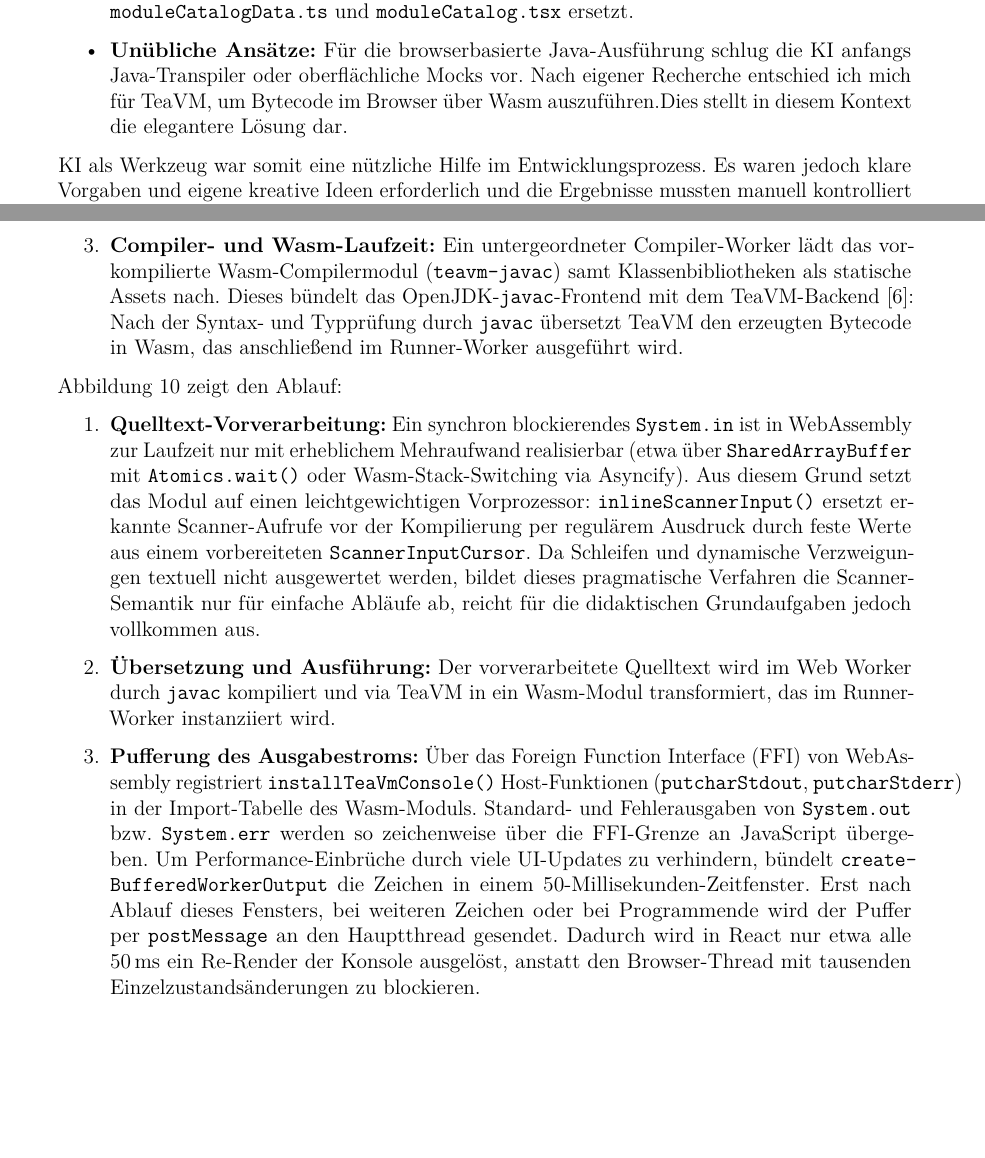
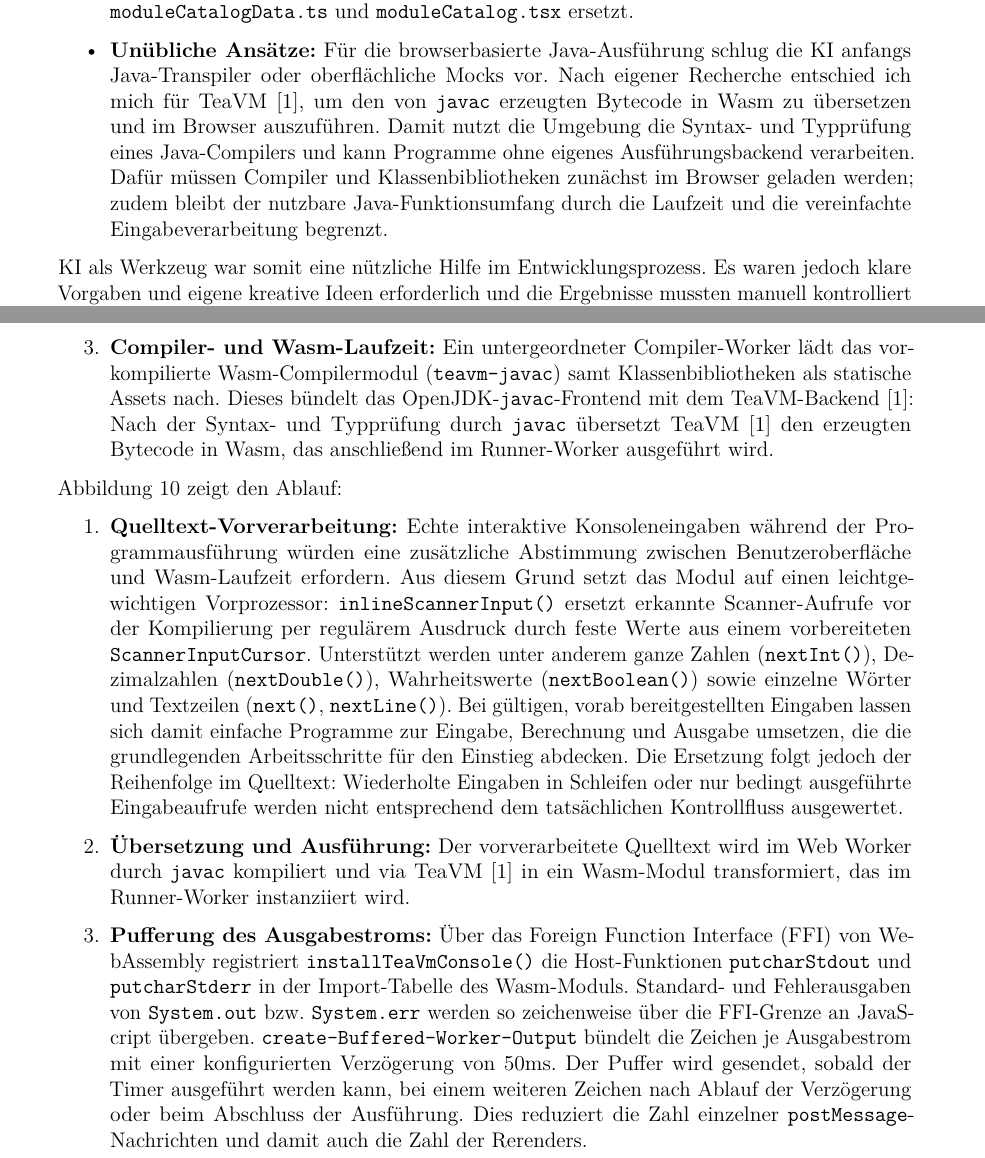
Before and after one commit to Markussus/ProjektArbeit_GI_Plattform, a LaTeX document (docs/documentation/documentation.tex, which reads docs/documentation/includes/03_KI/03_01.tex, docs/documentation/includes/04_Designentscheidungen/04_08.tex): two parts of pages 12 and 32 of 43, joined at a grey line, cut so that both start at the same text, the shorter picture padded with empty space. Compiled offline with pdfLaTeX.

Commit message:
feat: Docu changes

```diff
--- a/docs/documentation/includes/03_KI/03_01.tex
+++ b/docs/documentation/includes/03_KI/03_01.tex
@@ -30,7 +30,7 @@ Die Aufgabenstellung von Prof. Dr. Braun sah vor, generative \gls{ki} intensiv i
 Sprachmodelle sparten Zeit bei Standardstrukturen, Testfällen und \gls{ui}-Gerüsten. Gleichzeitig zeigten sich zwei wesentliche Grenzen:
 \begin{itemize}
   \item \textbf{Hang zur Überkomplexität:} Werkzeuge schlugen mehrfach überdimensionierte Hilfsklassen oder globale Zustände vor. Ein generierter Entwurf für ein dynamisches, zustandsbehaftetes Routingsystem wurde verworfen und durch die zwei einfachen Dateien \verb|moduleCatalogData.ts| und \verb|moduleCatalog.tsx| ersetzt.
-  \item \textbf{Unübliche Ansätze:} Für die browserbasierte Java-Ausführung schlug die \gls{ki} anfangs Java-Transpiler oder oberflächliche Mocks vor. Nach eigener Recherche entschied ich mich für TeaVM, um Bytecode im Browser über \gls{wasm} auszuführen.Dies stellt in diesem Kontext die elegantere Lösung dar.
+  \item \textbf{Unübliche Ansätze:} Für die browserbasierte Java-Ausführung schlug die \gls{ki} anfangs Java-Transpiler oder oberflächliche Mocks vor. Nach eigener Recherche entschied ich mich für TeaVM~\cite{teavm}, um den von \texttt{javac} erzeugten Bytecode in \gls{wasm} zu übersetzen und im Browser auszuführen. Damit nutzt die Umgebung die Syntax- und Typprüfung eines Java-Compilers und kann Programme ohne eigenes Ausführungsbackend verarbeiten. Dafür müssen Compiler und Klassenbibliotheken zunächst im Browser geladen werden; zudem bleibt der nutzbare Java-Funktionsumfang durch die Laufzeit und die vereinfachte Eingabeverarbeitung begrenzt.
 \end{itemize}
 
 KI als Werkzeug war somit eine nützliche Hilfe im Entwicklungsprozess. Es waren jedoch klare Vorgaben und eigene kreative Ideen erforderlich und die Ergebnisse mussten manuell kontrolliert werden.
--- a/docs/documentation/includes/04_Designentscheidungen/04_08.tex
+++ b/docs/documentation/includes/04_Designentscheidungen/04_08.tex
@@ -8,16 +8,16 @@ Die Umgebung folgt einer mehrschichtigen Architektur aus Präsentation, Orchestr
 \begin{enumerate}
   \item \textbf{Präsentationsschicht:} Der \verb|JavaExecutionProvider| stellt den vom Hook verwalteten Zustand als \verb|JavaExecutionSnapshot| bereit (Status, Konsolenausgaben, Diagnosen und Artefakte). Im Monaco-Editor~\cite{monacoeditor} (\verb|JavaEditorPanel|) begrenzt die Anwendung den Quelltext über \verb|javaEditorLimits.ts| auf 500.000~UTF-16-Codeeinheiten und 10.000~Zeilen und visualisiert Fehlermeldungen direkt im Code.
   \item \textbf{Orchestrierungsschicht:} Der Hook \verb|useJavaExecution| steuert den Lebenszyklus des Web Workers (\verb|javaRunner.worker.ts|) über asynchrone Nachrichten mit eindeutigen Request-\glspl{id}. Eine konfigurierbare Laufzeitüberwachung schützt vor Endlosschleifen: Überschreitet der Auftrag einschließlich Laden, Kompilieren und Ausführen das Zeitlimit, beendet der Hauptthread den Worker mittels \texttt{worker.\allowbreak{}terminate()} und startet eine neue Instanz. Die Programmausführung blockiert damit nicht den Hauptthread.
-  \item \textbf{Compiler- und \gls{wasm}-Laufzeit:} Ein untergeordneter Compiler-Worker lädt das vorkompilierte \gls{wasm}-Compilermodul (\texttt{teavm-javac}) samt Klassenbibliotheken als statische Assets nach. Dieses bündelt das OpenJDK-\verb|javac|-Frontend mit dem TeaVM-Backend~[6]: Nach der Syntax- und Typprüfung durch \verb|javac| übersetzt TeaVM den erzeugten Bytecode in \gls{wasm}, das anschließend im Runner-Worker ausgeführt wird.
+  \item \textbf{Compiler- und \gls{wasm}-Laufzeit:} Ein untergeordneter Compiler-Worker lädt das vorkompilierte \gls{wasm}-Compilermodul (\texttt{teavm-javac}) samt Klassenbibliotheken als statische Assets nach. Dieses bündelt das OpenJDK-\verb|javac|-Frontend mit dem TeaVM-Backend~\cite{teavm}: Nach der Syntax- und Typprüfung durch \verb|javac| übersetzt TeaVM~\cite{teavm} den erzeugten Bytecode in \gls{wasm}, das anschließend im Runner-Worker ausgeführt wird.
 \end{enumerate}
 
 
 
 Abbildung~\ref{fig:java_worker_ablauf} zeigt den Ablauf:
 \begin{enumerate}
-  \item \textbf{Quelltext-Vorverarbeitung:} Ein synchron blockierendes \texttt{System.in} ist in WebAssembly zur Laufzeit nur mit erheblichem Mehraufwand realisierbar (etwa über \texttt{SharedArrayBuffer} mit \texttt{Atomics.wait()} oder Wasm-Stack-Switching via Asyncify). Aus diesem Grund setzt das Modul auf einen leichtgewichtigen Vorprozessor: \verb|inlineScannerInput()| ersetzt erkannte Scanner-Aufrufe vor der Kompilierung per regulärem Ausdruck durch feste Werte aus einem vorbereiteten \verb|ScannerInputCursor|. Da Schleifen und dynamische Verzweigungen textuell nicht ausgewertet werden, bildet dieses pragmatische Verfahren die Scanner-Semantik nur für einfache Abläufe ab, reicht für die didaktischen Grundaufgaben jedoch vollkommen aus.
-  \item \textbf{Übersetzung und Ausführung:} Der vorverarbeitete Quelltext wird im Web Worker durch \verb|javac| kompiliert und via TeaVM in ein \gls{wasm}-Modul transformiert, das im Runner-Worker instanziiert wird.
-  \item \textbf{Pufferung des Ausgabestroms:} Über das Foreign Function Interface (\gls{ffi}) von WebAssembly registriert \verb|installTeaVmConsole()| Host-Funktionen (\texttt{putcharStdout}, \texttt{putcharStderr}) in der Import-Tabelle des Wasm-Moduls. Standard- und Fehlerausgaben von \texttt{System.out} bzw. \texttt{System.err} werden so zeichenweise über die FFI-Grenze an JavaScript übergeben. Um Performance-Einbrüche durch viele UI-Updates zu verhindern, bündelt \texttt{create\-Buffered\-Worker\-Output} die Zeichen in einem 50-Millisekunden-Zeitfenster. Erst nach Ablauf dieses Fensters, bei weiteren Zeichen oder bei Programmende wird der Puffer per \texttt{postMessage} an den Hauptthread gesendet. Dadurch wird in React nur etwa alle 50\,ms ein Re-Render der Konsole ausgelöst, anstatt den Browser-Thread mit tausenden Einzelzustandsänderungen zu blockieren.
+  \item \textbf{Quelltext-Vorverarbeitung:} Echte interaktive Konsoleneingaben während der Programmausführung würden eine zusätzliche Abstimmung zwischen Benutzeroberfläche und Wasm-Laufzeit erfordern. Aus diesem Grund setzt das Modul auf einen leichtgewichtigen Vorprozessor: \verb|inlineScannerInput()| ersetzt erkannte Scanner-Aufrufe vor der Kompilierung per regulärem Ausdruck durch feste Werte aus einem vorbereiteten \verb|ScannerInputCursor|. Unterstützt werden unter anderem ganze Zahlen (\texttt{nextInt()}), Dezimalzahlen (\texttt{nextDouble()}), Wahrheitswerte (\texttt{nextBoolean()}) sowie einzelne Wörter und Textzeilen (\texttt{next()}, \texttt{nextLine()}). Bei gültigen, vorab bereitgestellten Eingaben lassen sich damit einfache Programme zur Eingabe, Berechnung und Ausgabe umsetzen, die die grundlegenden Arbeitsschritte für den Einstieg abdecken. Die Ersetzung folgt jedoch der Reihenfolge im Quelltext: Wiederholte Eingaben in Schleifen oder nur bedingt ausgeführte Eingabeaufrufe werden nicht entsprechend dem tatsächlichen Kontrollfluss ausgewertet.
+  \item \textbf{Übersetzung und Ausführung:} Der vorverarbeitete Quelltext wird im Web Worker durch \verb|javac| kompiliert und via TeaVM~\cite{teavm} in ein \gls{wasm}-Modul transformiert, das im Runner-Worker instanziiert wird.
+  \item \textbf{Pufferung des Ausgabestroms:} Über das Foreign Function Interface (\gls{ffi}) von WebAssembly registriert \verb|installTeaVmConsole()| die Host-Funktionen \texttt{putcharStdout} und \texttt{putcharStderr} in der Import-Tabelle des Wasm-Moduls. Standard- und Fehlerausgaben von \texttt{System.out} bzw. \texttt{System.err} werden so zeichenweise über die FFI-Grenze an JavaScript übergeben. \texttt{create-Buffered-Worker-Output} bündelt die Zeichen je Ausgabestrom mit einer konfigurierten Verzögerung von 50ms. Der Puffer wird gesendet, sobald der Timer ausgeführt werden kann, bei einem weiteren Zeichen nach Ablauf der Verzögerung oder beim Abschluss der Ausführung. Dies reduziert die Zahl einzelner \texttt{postMessage}-Nachrichten und damit auch die Zahl der Rerenders.
 \end{enumerate}
 
 
```
Also changed, not shown: docs/documentation/includes/02_Architektur/02_01.tex (+1 -1 lines), docs/documentation/includes/06_Fazit/06_01.tex (+1 -1 lines), docs/documentation/documentation.pdf, docs/documentation/includes/04_Designentscheidungen/04_08.tex (4 more changed lines).
